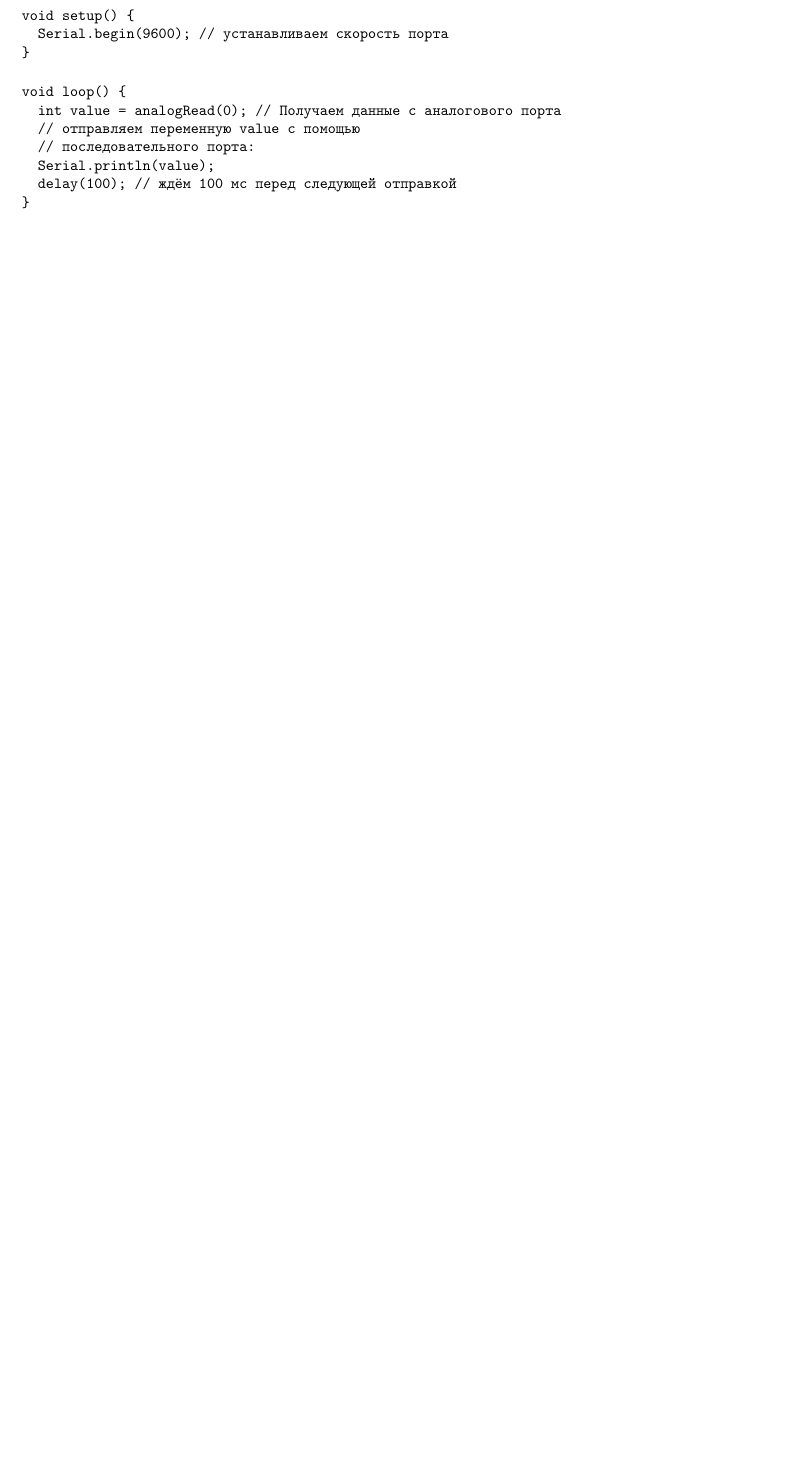
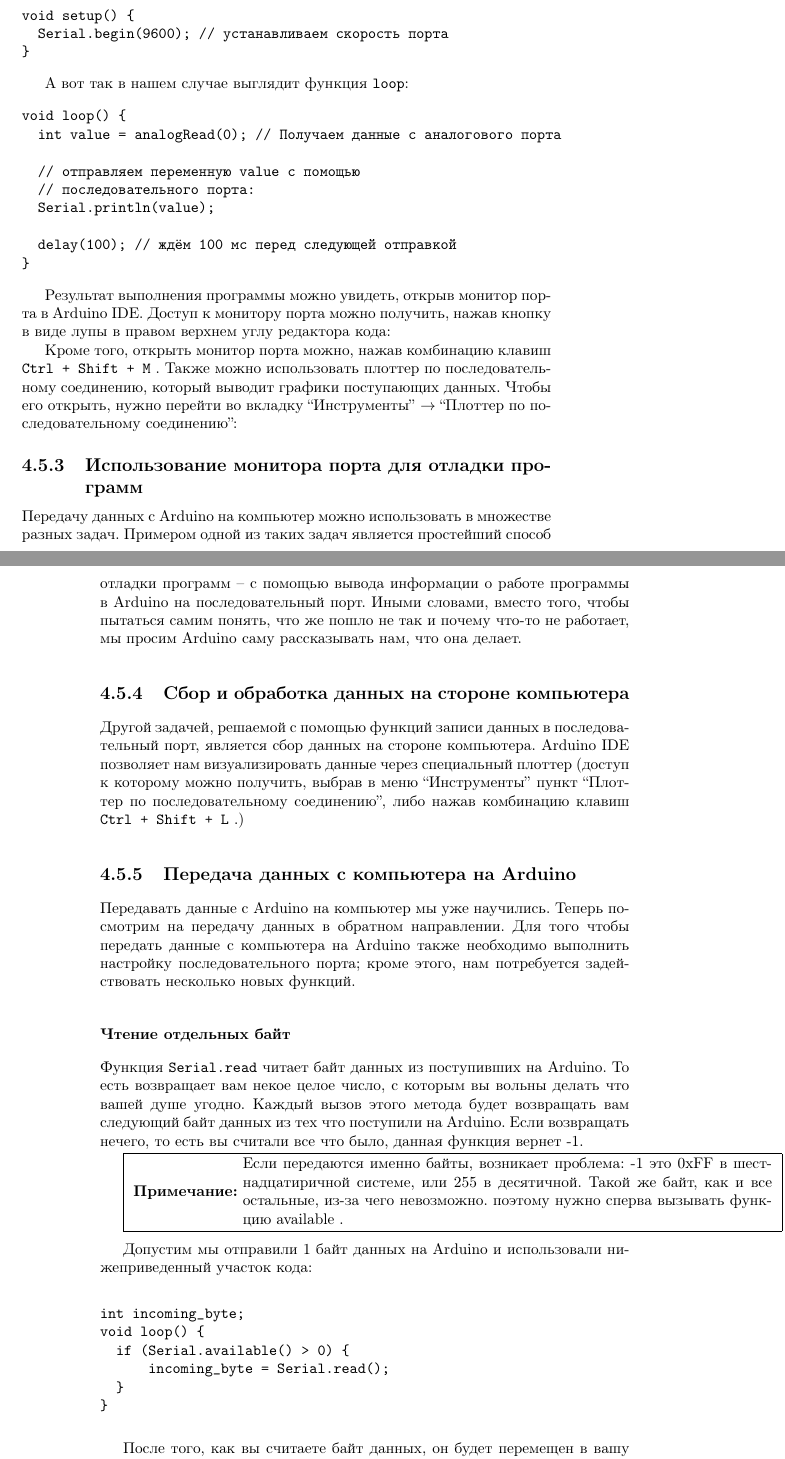
Before and after one commit to artyom-poptsov/SPARC, a LaTeX book (main.tex): part of page 21 of 22 before the commit and two parts of pages 21 and 22 of 23 after it, the two joined at a grey line, cut so that both start at the same text, the shorter picture padded with empty space. Compiled offline with pdfLaTeX.

Commit message:
main.tex (Последовательный порт): Update
* main.tex (Последовательный порт): Update.
  (\note, \hotkey): New commands.

```diff
--- a/main.tex
+++ b/main.tex
@@ -755,15 +766,81 @@ void setup() {
 }
 \end{verbatim}
 
+А вот так в нашем случае выглядит функция \texttt{loop}:
+
 \begin{verbatim}
 void loop() {
   int value = analogRead(0); // Получаем данные с аналогового порта
+
   // отправляем переменную value с помощью
   // последовательного порта:
   Serial.println(value);
+
   delay(100); // ждём 100 мс перед следующей отправкой
 }
 \end{verbatim}
+
+Результат выполнения программы можно увидеть, открыв монитор порта в Arduino
+IDE. Доступ к монитору порта можно получить, нажав кнопку в виде лупы в правом
+верхнем углу редактора кода:
+
+Кроме того, открыть монитор порта можно, нажав комбинацию клавиш \hotkey{Ctrl +
+  Shift + M}. Также можно использовать плоттер по последовательному соединению,
+который выводит графики поступающих данных. Чтобы его открыть, нужно перейти во
+вкладку ``Инструменты'' $\rightarrow$ ``Плоттер по последовательному
+соединению'':
+
+\subsection{Использование монитора порта для отладки программ}
+
+Передачу данных с Arduino на компьютер можно использовать в множестве разных
+задач. Примером одной из таких задач является простейший способ отладки программ
+-- с помощью вывода информации о работе программы в Arduino на последовательный
+порт. Иными словами, вместо того, чтобы пытаться самим понять, что же пошло не
+так и почему что-то не работает, мы просим Arduino саму рассказывать нам, что
+она делает.
+
+\subsection{Сбор и обработка данных на стороне компьютера}
+
+Другой задачей, решаемой с помощью функций записи данных в последовательный
+порт, является сбор данных на стороне компьютера. Arduino IDE позволяет нам
+визуализировать данные через специальный плоттер (доступ к которому можно
+получить, выбрав в меню ``Инструменты'' пункт ``Плоттер по последовательному
+соединению'', либо нажав комбинацию клавиш \hotkey{Ctrl + Shift + L}.)
+
+\subsection{Передача данных с компьютера на Arduino}
+
+Передавать данные с Arduino на компьютер мы уже научились. Теперь посмотрим на
+передачу данных в обратном направлении. Для того чтобы передать данные с
+компьютера на Arduino также необходимо выполнить настройку последовательного
+порта; кроме этого, нам потребуется задействовать несколько новых функций.
+
+\subsubsection{Чтение отдельных байт}
+
+Функция \texttt{Serial.read} читает байт данных из поступивших на Arduino. То
+есть возвращает вам некое целое число, с которым вы вольны делать что вашей душе
+угодно. Каждый вызов этого метода будет возвращать вам следующий байт данных из
+тех что поступили на Arduino. Если возвращать нечего, то есть вы считали все что
+было, данная функция вернет -1.
+
+\note{ Если передаются именно байты, возникает проблема: -1 это 0xFF в
+  шестнадцатиричной системе, или 255 в десятичной. Такой же байт, как и все
+  остальные, из-за чего невозможно. поэтому нужно сперва вызывать функцию available . }
+
+Допустим мы отправили 1 байт данных на Arduino и использовали нижеприведенный
+участок кода:
+
+\begin{verbatim}
+int incoming_byte;
+void loop() {
+  if (Serial.available() > 0) {
+      incoming_byte = Serial.read();
+  }
+}
+\end{verbatim}
+
+После того, как вы считаете байт данных, он будет перемещен в вашу переменную
+\texttt{incoming\_byte} а функция \texttt{Serial.available} снова будет
+возвращать 0, пока не поступят новые данные.
 
 \section{Генерация звука}
 
```
Also changed, not shown: main.tex (11 more changed lines).
